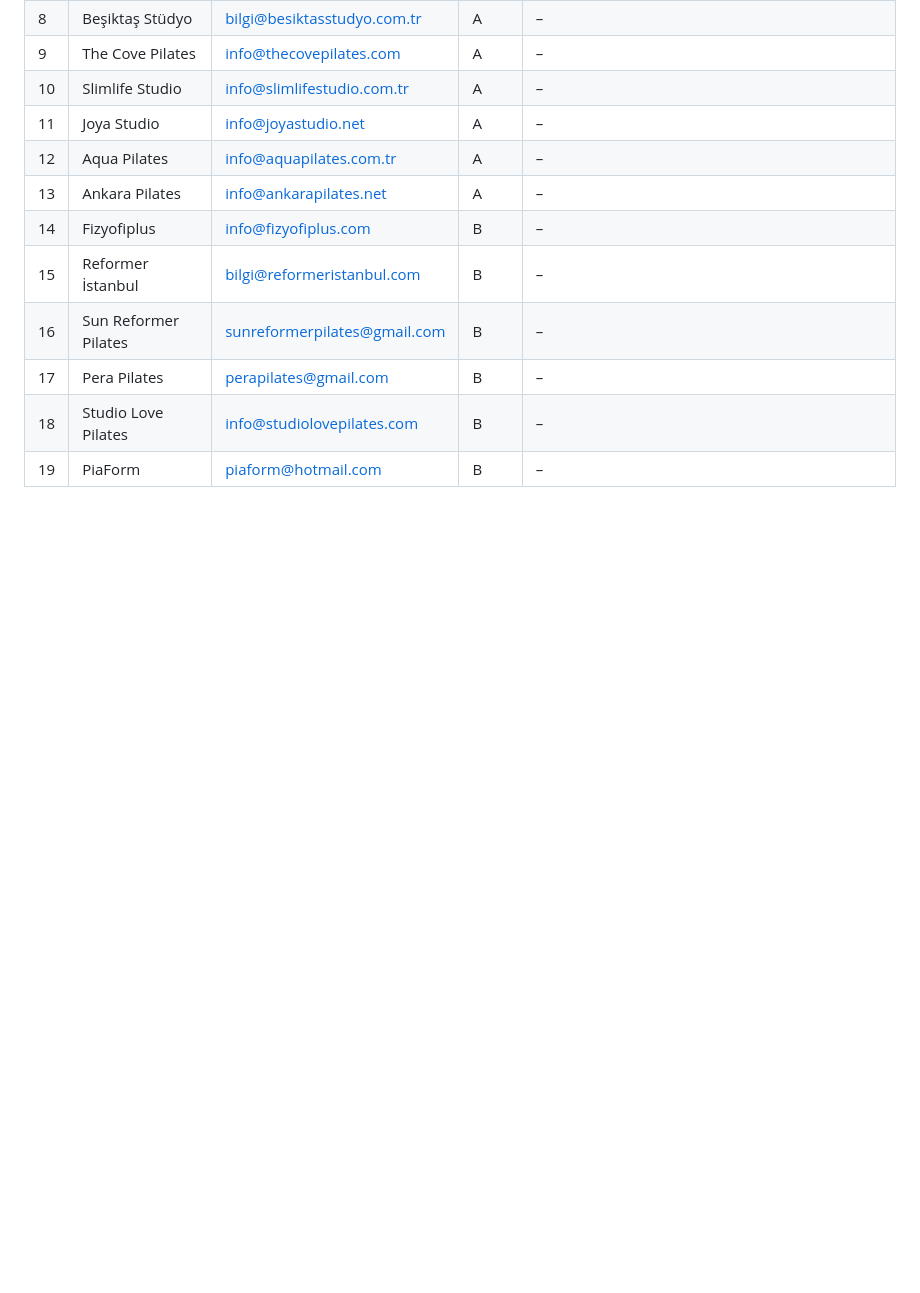
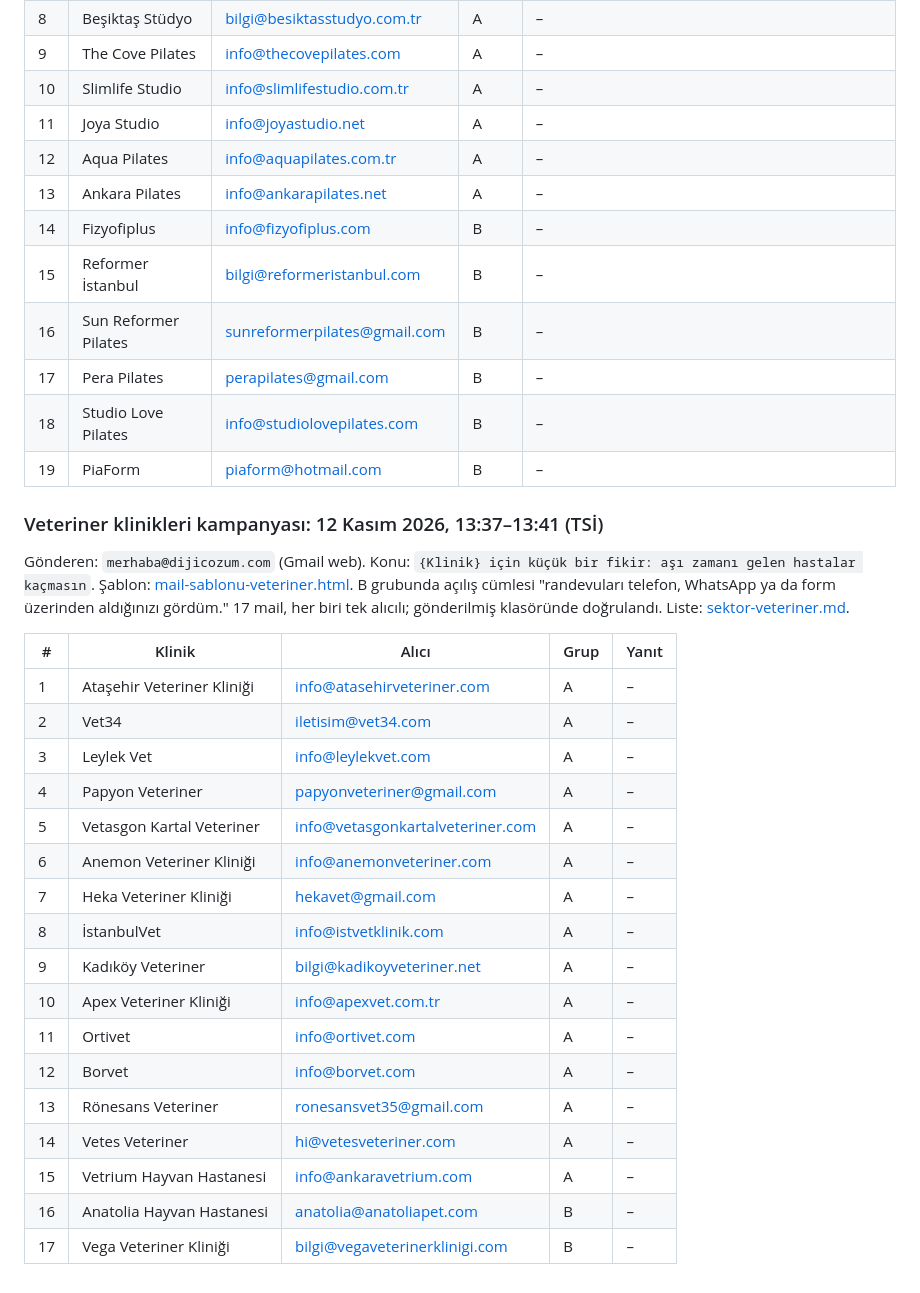
Before and after one commit to ilhanakkus/dijicozum, a Markdown page: notlar/mail-gonderim.md, the part around the change. Drawn GitHub-style; blank space fills up the shorter version.

Commit message:
Gönderim kaydı: veteriner kampanyası (17 mail)
Co-Authored-By: Claude Opus 5.5 <noreply@anthropic.com>

```diff
--- a/notlar/mail-gonderim.md
+++ b/notlar/mail-gonderim.md
@@ -133,3 +133,27 @@ Gönderen: `merhaba@dijicozum.com` (Gmail web). Konu: `{Stüdyo} için küçük
 | 17 | Pera Pilates | perapilates@gmail.com | B | – |
 | 18 | Studio Love Pilates | info@studiolovepilates.com | B | – |
 | 19 | PiaForm | piaform@hotmail.com | B | – |
+
+### Veteriner klinikleri kampanyası: 12 Kasım 2026, 13:37–13:41 (TSİ)
+
+Gönderen: `merhaba@dijicozum.com` (Gmail web). Konu: `{Klinik} için küçük bir fikir: aşı zamanı gelen hastalar kaçmasın`. Şablon: [mail-sablonu-veteriner.html](mail-sablonu-veteriner.html). B grubunda açılış cümlesi "randevuları telefon, WhatsApp ya da form üzerinden aldığınızı gördüm." 17 mail, her biri tek alıcılı; gönderilmiş klasöründe doğrulandı. Liste: [sektor-veteriner.md](sektor-veteriner.md).
+
+| # | Klinik | Alıcı | Grup | Yanıt |
+|---|---|---|---|---|
+| 1 | Ataşehir Veteriner Kliniği | info@atasehirveteriner.com | A | – |
+| 2 | Vet34 | iletisim@vet34.com | A | – |
+| 3 | Leylek Vet | info@leylekvet.com | A | – |
+| 4 | Papyon Veteriner | papyonveteriner@gmail.com | A | – |
+| 5 | Vetasgon Kartal Veteriner | info@vetasgonkartalveteriner.com | A | – |
+| 6 | Anemon Veteriner Kliniği | info@anemonveteriner.com | A | – |
+| 7 | Heka Veteriner Kliniği | hekavet@gmail.com | A | – |
+| 8 | İstanbulVet | info@istvetklinik.com | A | – |
+| 9 | Kadıköy Veteriner | bilgi@kadikoyveteriner.net | A | – |
+| 10 | Apex Veteriner Kliniği | info@apexvet.com.tr | A | – |
+| 11 | Ortivet | info@ortivet.com | A | – |
+| 12 | Borvet | info@borvet.com | A | – |
+| 13 | Rönesans Veteriner | ronesansvet35@gmail.com | A | – |
+| 14 | Vetes Veteriner | hi@vetesveteriner.com | A | – |
+| 15 | Vetrium Hayvan Hastanesi | info@ankaravetrium.com | A | – |
+| 16 | Anatolia Hayvan Hastanesi | anatolia@anatoliapet.com | B | – |
+| 17 | Vega Veteriner Kliniği | bilgi@vegaveterinerklinigi.com | B | – |
```
